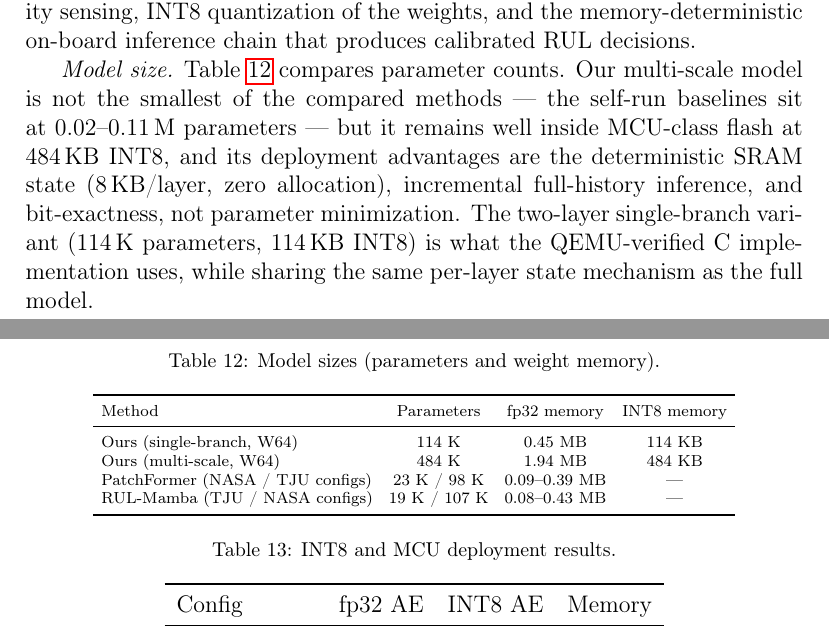
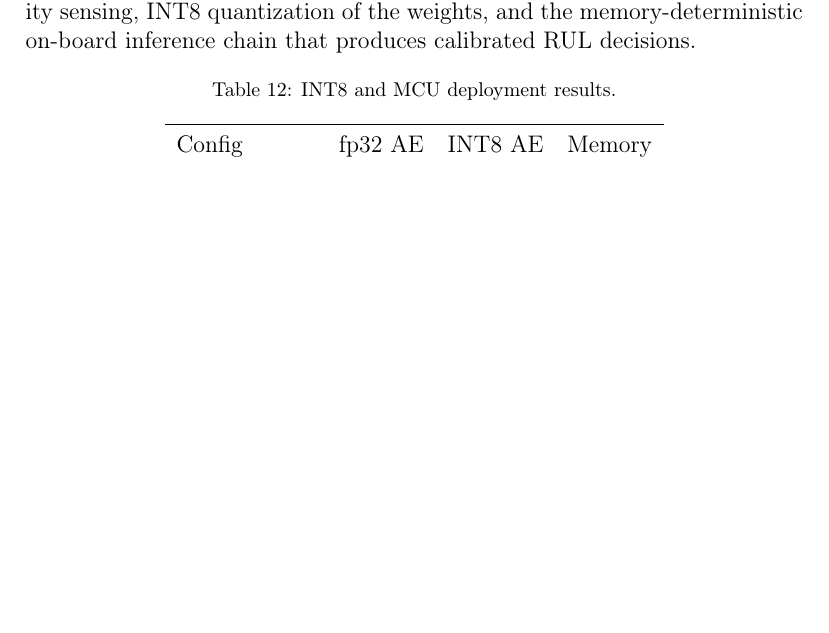
Before and after one commit to wangyuanxty/MultiScaleLinearAttentionNetwork, a LaTeX paper (paper/main.tex, which reads paper/sections/04_experiments.tex): two parts of pages 24 and 25 of 40 before the commit and part of page 24 of 40 after it, the two joined at a grey line, cut so that both start at the same text, the shorter picture padded with empty space. Compiled offline with pdfLaTeX.

Commit message:
paper: drop model-size comparison table (keep corrected deploy numbers)

```diff
--- a/paper/sections/04_experiments.tex
+++ b/paper/sections/04_experiments.tex
@@ -751,35 +751,6 @@ pipeline: on-board capacity sensing, INT8 quantization of the
 weights, and the memory-deterministic on-board inference chain
 that produces calibrated RUL decisions.
 
-\emph{Model size.} Table~\ref{tab:size} compares parameter counts.
-Our multi-scale model is not the smallest of the compared methods
---- the self-run baselines sit at $0.02$--$0.11$\,M parameters ---
-but it remains well inside MCU-class flash at 484\,KB INT8, and its
-deployment advantages are the deterministic SRAM state
-(8\,KB/layer, zero allocation), incremental full-history inference,
-and bit-exactness, not parameter minimization. The two-layer
-single-branch variant (114\,K parameters, 114\,KB INT8) is what the
-QEMU-verified C implementation uses, while sharing the same
-per-layer state mechanism as the full model.
-
-\begin{table}[htbp]
-\centering
-\caption{Model sizes (parameters and weight memory).}
-\label{tab:size}
-\scriptsize
-\setlength{\tabcolsep}{4pt}
-\begin{tabular}{lccc}
-\toprule
-Method & Parameters & fp32 memory & INT8 memory \\
-\midrule
-Ours (single-branch, W64) & 114 K & 0.45 MB & 114 KB \\
-Ours (multi-scale, W64) & 484 K & 1.94 MB & 484 KB \\
-PatchFormer (NASA / TJU configs) & 23 K / 98 K & 0.09--0.39 MB & --- \\
-RUL-Mamba (TJU / NASA configs) & 19 K / 107 K & 0.08--0.43 MB & --- \\
-\bottomrule
-\end{tabular}
-\end{table}
-
 \begin{figure}[!ht]
 \centering
 \includegraphics[width=\textwidth]{figures/fig_deploy_photo}
```
